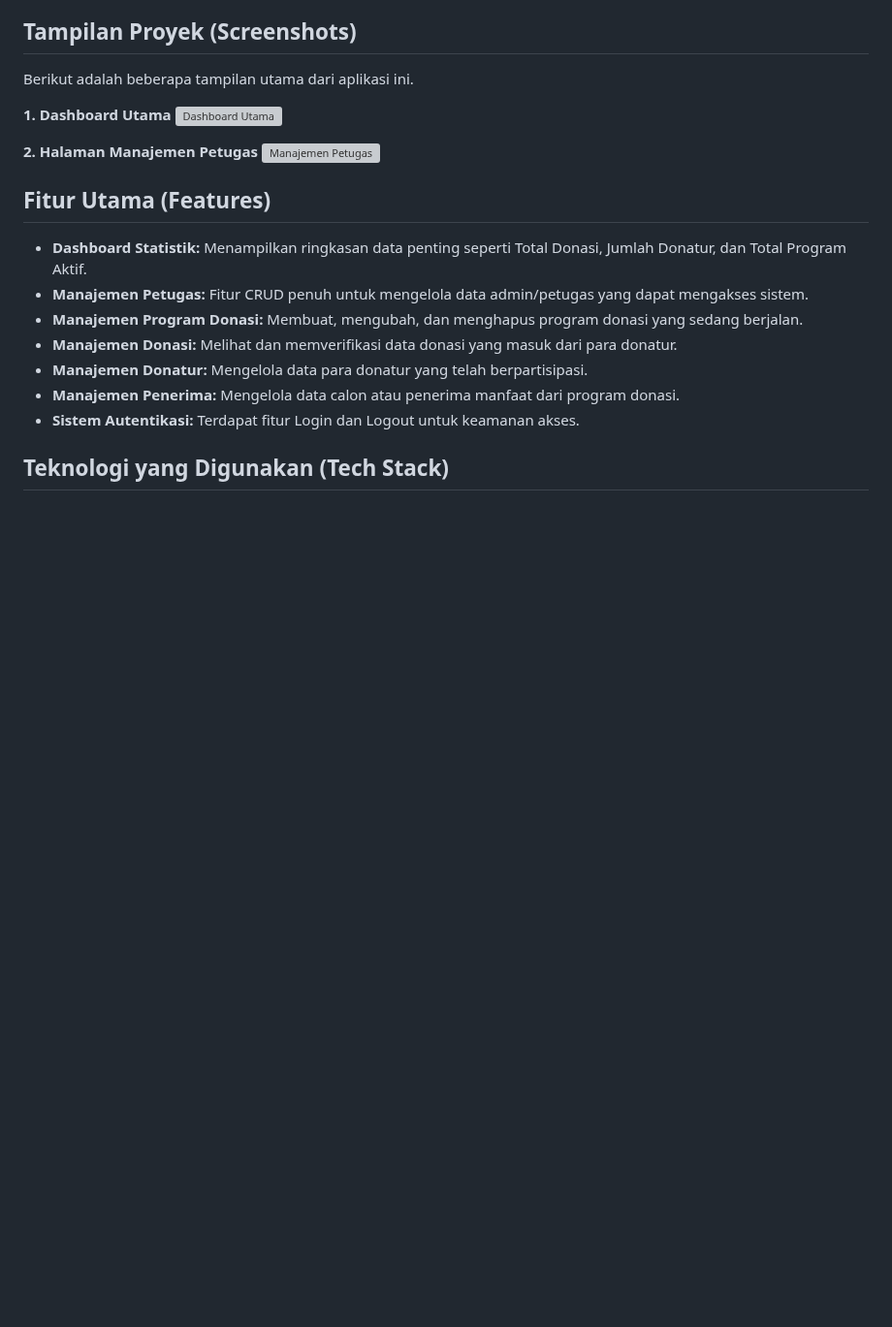
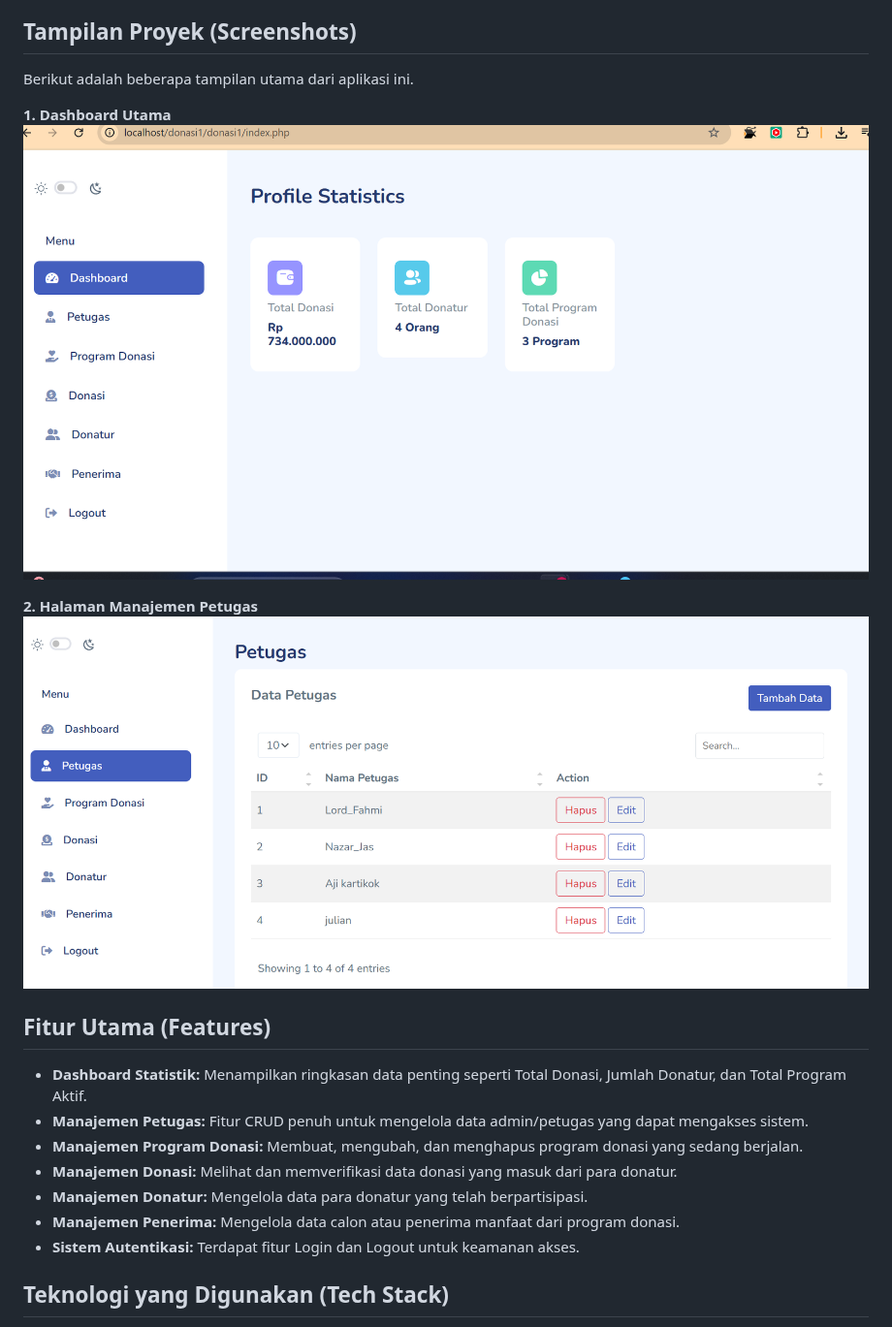
Before and after one commit to fahminashruddin/donation-management-system, a Markdown page: README.md, the part around the change. Shown at 97% size. Rendered like a GitHub page; blank space fills up the shorter version; grey boxes are pictures that could not be loaded.

```diff
--- a/README.md
+++ b/README.md
@@ -7,10 +7,10 @@ Sebuah aplikasi web berbasis PHP dan MySQL yang dirancang untuk mengelola keselu
 Berikut adalah beberapa tampilan utama dari aplikasi ini.
 
 **1. Dashboard Utama**
-![Dashboard Utama](Screenshot%2025-06-28%234442.png)
+![Dashboard Utama](Screenshot%202025-06-28%20234442.png)
 
 **2. Halaman Manajemen Petugas**
-![Manajemen Petugas](Screenshot%2025-06-29%000333.png)
+![Manajemen Petugas](Screenshot%202025-06-29%20000333.png)
 
 ## Fitur Utama (Features)
 
```
